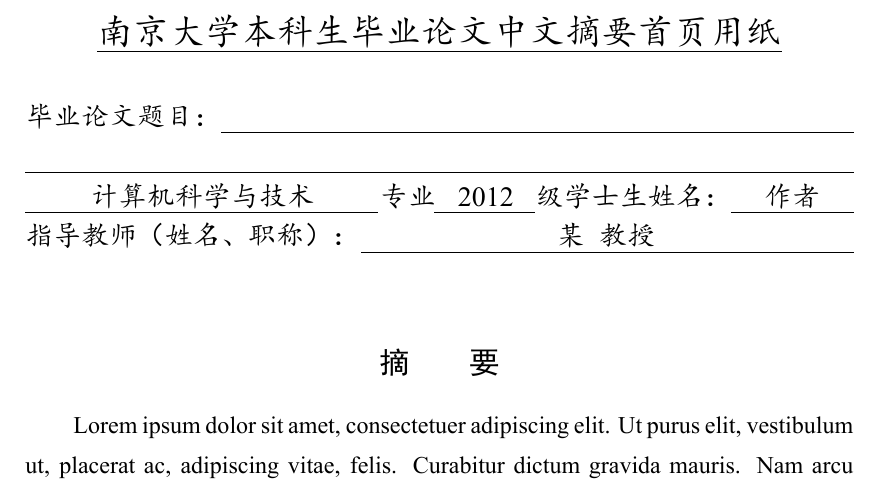
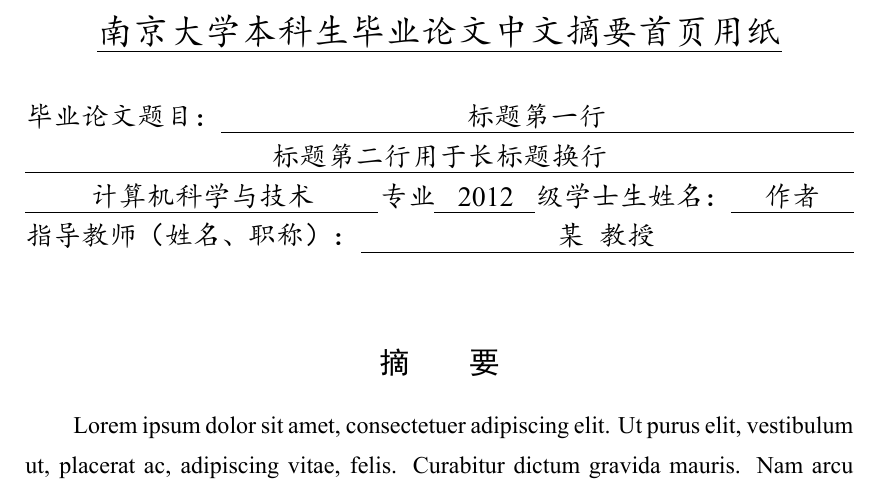
Before and after one commit to njuHan/njuthesis-nju-thesis-template, a LaTeX thesis (sample.tex): part of page 3 of 20, cut so that both start at the same text. The pictures show the PDF file sample.pdf that the author committed with the source.

Commit message:
update abstract title

```diff
--- a/sample.tex
+++ b/sample.tex
@@ -147,10 +147,10 @@
 
 % 设置中文摘要页面的论文标题及副标题的第一行。
 % 此属性可选，其默认值为使用|\title|命令所设置的论文标题
-% \abstracttitlea{数据中心网络模型研究}
+\abstracttitlea{标题第一行}
 % 设置中文摘要页面的论文标题及副标题的第二行。
 % 此属性可选，其默认值为空白
-% \abstracttitleb{}
+\abstracttitleb{标题第二行用于长标题换行}
 
 %%%%%%%%%%%%%%%%%%%%%%%%%%%%%%%%%%%%%%%%%%%%%%%%%%%%%%%%%%%%%%%%%%%%%%%%%%%%%%%
 % 设置论文的英文摘要
```
Also changed, not shown: sample.pdf.
